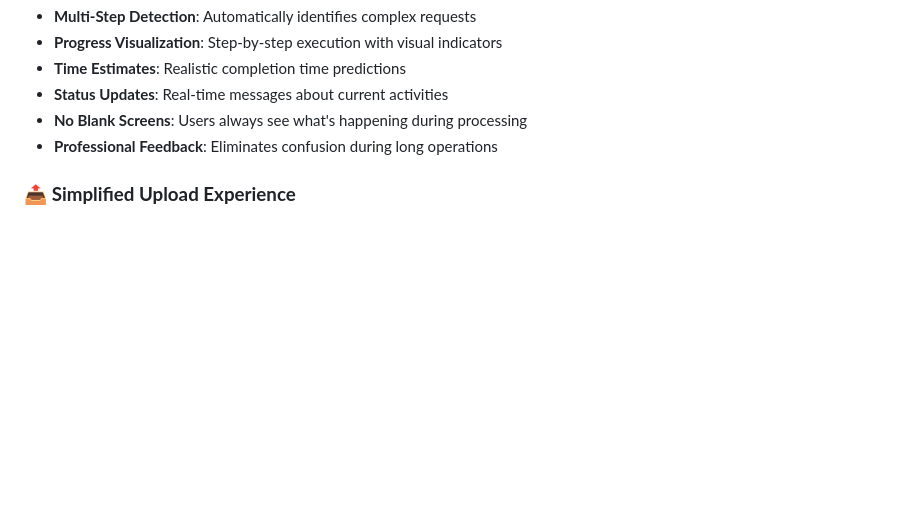
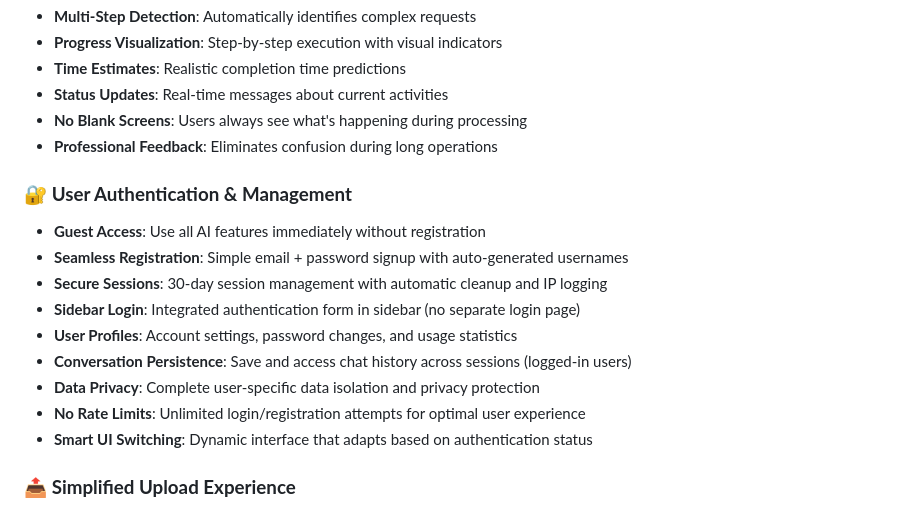
Before and after one commit to yatendra3192/aiezzy-ai-chatbot, a Markdown page: README.md, the part around one of its changes. GitHub-like rendering; blank space fills up the shorter version.

```diff
--- a/README.md
+++ b/README.md
@@ -88,6 +98,17 @@ A production-ready ChatGPT-style web application featuring advanced LangGraph mu
 - **No Blank Screens**: Users always see what's happening during processing
 - **Professional Feedback**: Eliminates confusion during long operations
 
+### 🔐 **User Authentication & Management**
+- **Guest Access**: Use all AI features immediately without registration
+- **Seamless Registration**: Simple email + password signup with auto-generated usernames
+- **Secure Sessions**: 30-day session management with automatic cleanup and IP logging
+- **Sidebar Login**: Integrated authentication form in sidebar (no separate login page)
+- **User Profiles**: Account settings, password changes, and usage statistics
+- **Conversation Persistence**: Save and access chat history across sessions (logged-in users)
+- **Data Privacy**: Complete user-specific data isolation and privacy protection
+- **No Rate Limits**: Unlimited login/registration attempts for optimal user experience
+- **Smart UI Switching**: Dynamic interface that adapts based on authentication status
+
 ### 📤 **Simplified Upload Experience**
 - **One-Click Multi-Upload**: Select 1-5 images with single attachment button
 - **No Complex Dialogs**: Removed confusing popup choices between single/multi modes
```
Also changed, not shown: other parts of README.md (+29 -6 lines), CLAUDE.md (+26 -18 lines).
